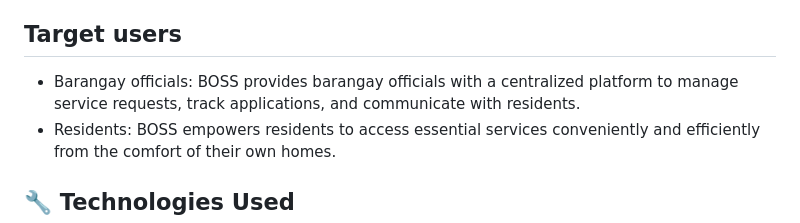
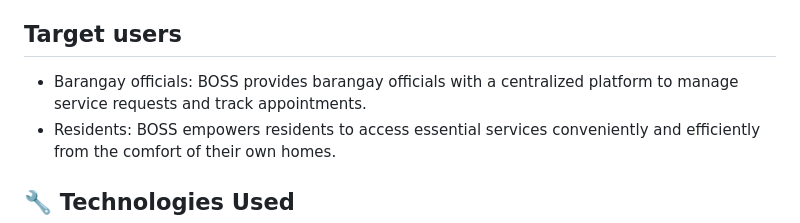
Before and after one commit to drlyngrc/BOSS, a Markdown page: README.md, the part around the change. GitHub-like rendering.

```diff
--- a/README.md
+++ b/README.md
@@ -22,7 +22,7 @@ BOSS (Barangay Online Service System) is a comprehensive system designed to faci
 
 ## Target users
 
-  - Barangay officials: BOSS provides barangay officials with a centralized platform to manage service requests, track applications, and communicate with residents.
+  - Barangay officials: BOSS provides barangay officials with a centralized platform to manage service requests and track appointments.
   - Residents: BOSS empowers residents to access essential services conveniently and efficiently from the comfort of their own homes.
 
 <!-- Technologies Used -->
```
